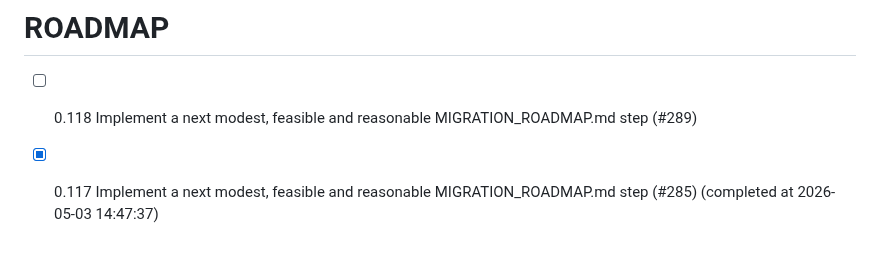
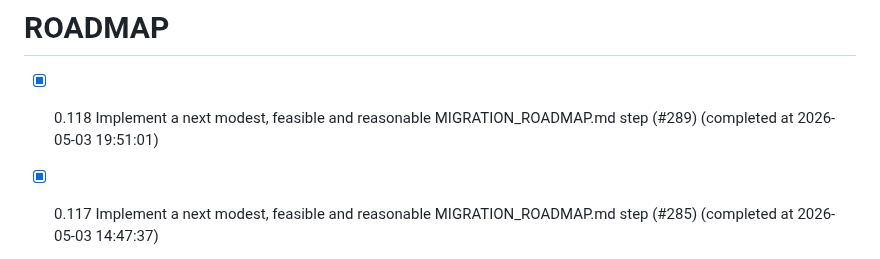
Before and after one commit to chatelao/web-focus-benf, a Markdown page: ROADMAP.md, the part around the change. GitHub-like rendering.

Commit message:
Complete issue #289 in ROADMAP.md

```diff
--- a/ROADMAP.md
+++ b/ROADMAP.md
@@ -1,5 +1,5 @@
 # ROADMAP
-- [ ] 0.118 Implement a next modest, feasible and reasonable MIGRATION_ROADMAP.md step (#289)
+- [x] 0.118 Implement a next modest, feasible and reasonable MIGRATION_ROADMAP.md step (#289) (completed at 2026-05-03 19:51:01)
 - [x] 0.117 Implement a next modest, feasible and reasonable MIGRATION_ROADMAP.md step (#285) (completed at 2026-05-03 14:47:37)
 - [x] 0.116 Implement a next modest, feasible and reasonable MIGRATION_ROADMAP.md step (#283) (completed at 2026-05-03 13:56:26)
 - [x] 0.115 Implement a next modest, feasible and reasonable MIGRATION_ROADMAP.md step (#281) (completed at 2026-05-03 10:15:00)
```
